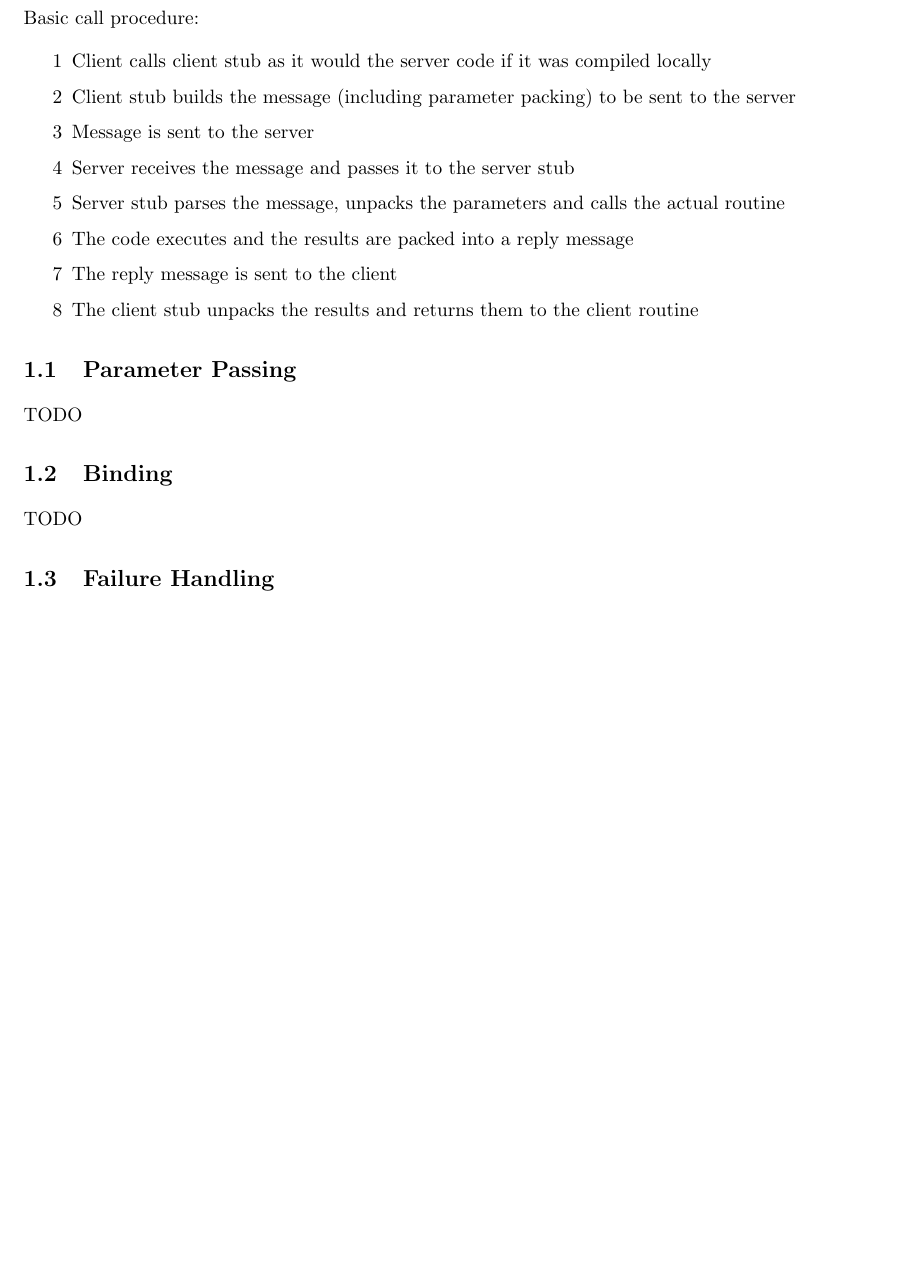
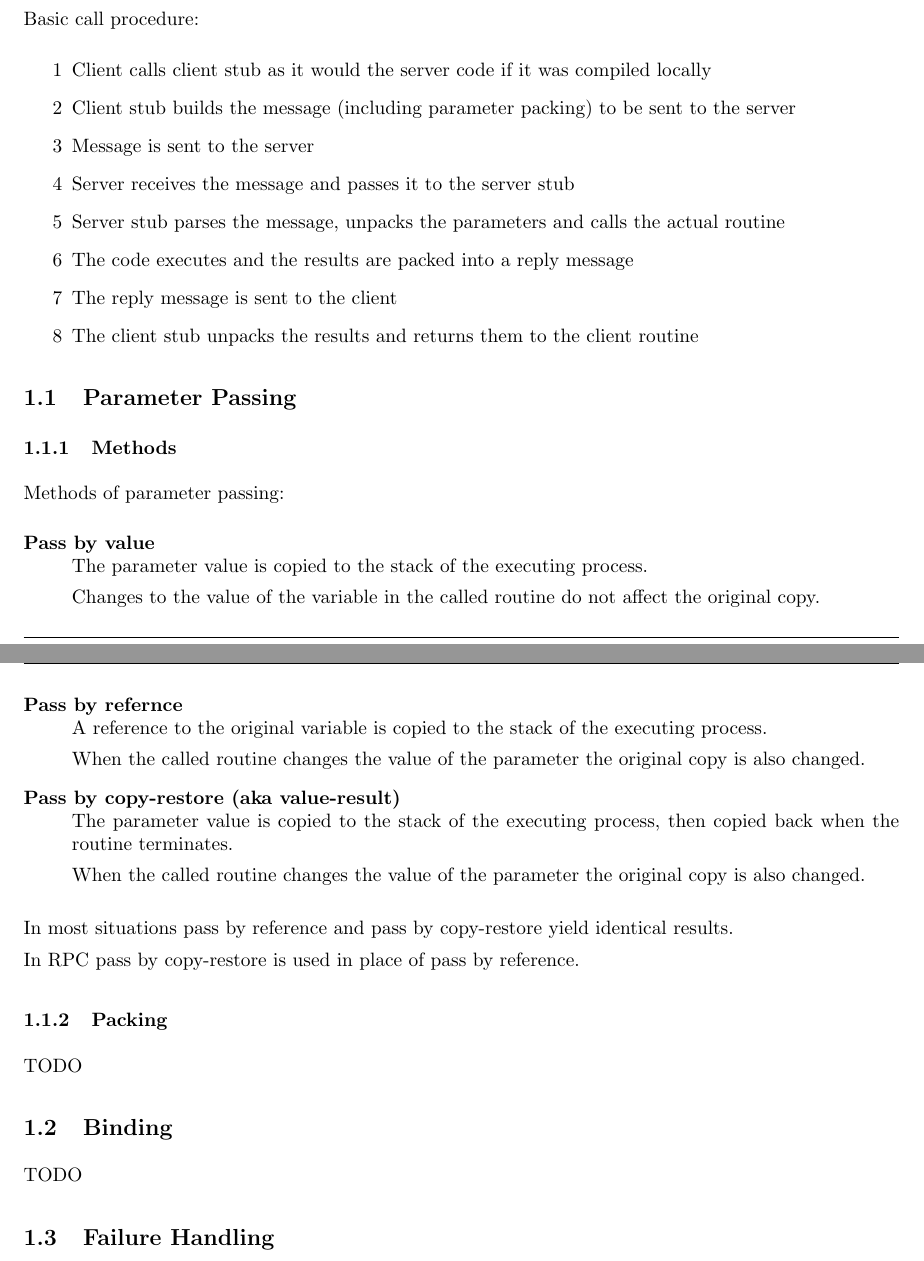
Before and after one commit to DanNixon/UniversityNotes, a LaTeX document (CSC3121_DistributedSystems.tex): part of page 2 of 4 before the commit and two parts of pages 2 and 3 of 5 after it, the two joined at a grey line, cut so that both start at the same text, the shorter picture padded with empty space. Compiled offline with pdfLaTeX.

Commit message:
Parameter passing

```diff
--- a/CSC3121_DistributedSystems.tex
+++ b/CSC3121_DistributedSystems.tex
@@ -65,6 +65,40 @@ Basic call procedure:
 
 \subsection{Parameter Passing}
 
+\subsubsection{Methods}
+
+Methods of parameter passing:
+
+\begin{description}
+  \item[Pass by value] \hfill \\
+    The parameter value is copied to the stack of the executing process.
+
+    Changes to the value of the variable in the called routine do not affect the
+    original copy.
+
+  \item[Pass by refernce] \hfill \\
+    A reference to the original variable is copied to the stack of the executing
+    process.
+
+    When the called routine changes the value of the parameter the original copy
+    is also changed.
+
+  \item[Pass by copy-restore (aka value-result)] \hfill \\
+    The parameter value is copied to the stack of the executing process, then
+    copied back when the routine terminates.
+
+    When the called routine changes the value of the parameter the original copy
+    is also changed.
+
+\end{description}
+
+In most situations pass by reference and pass by copy-restore yield identical
+results.
+
+In RPC pass by copy-restore is used in place of pass by reference.
+
+\subsubsection{Packing}
+
 TODO
 
 \subsection{Binding}
```
